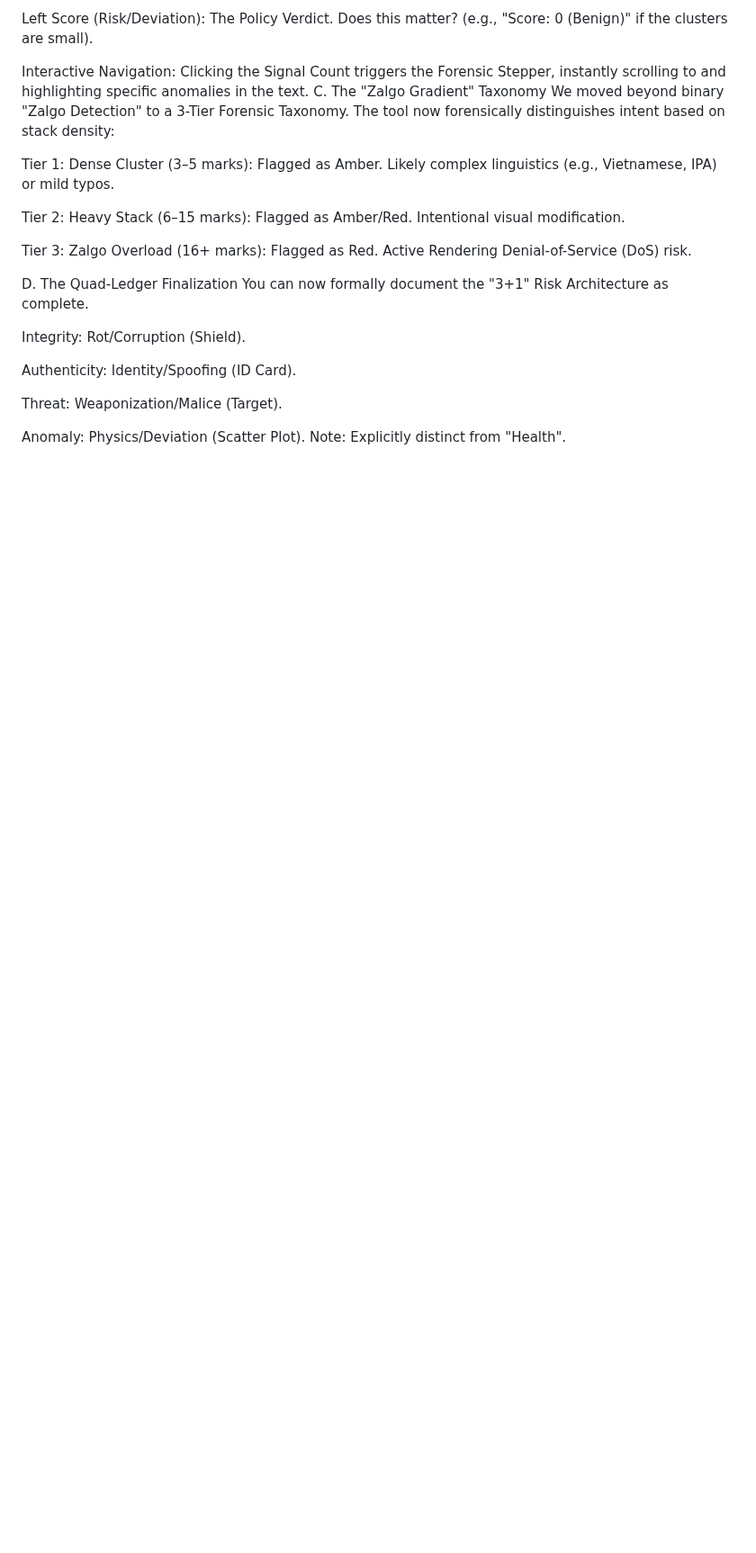
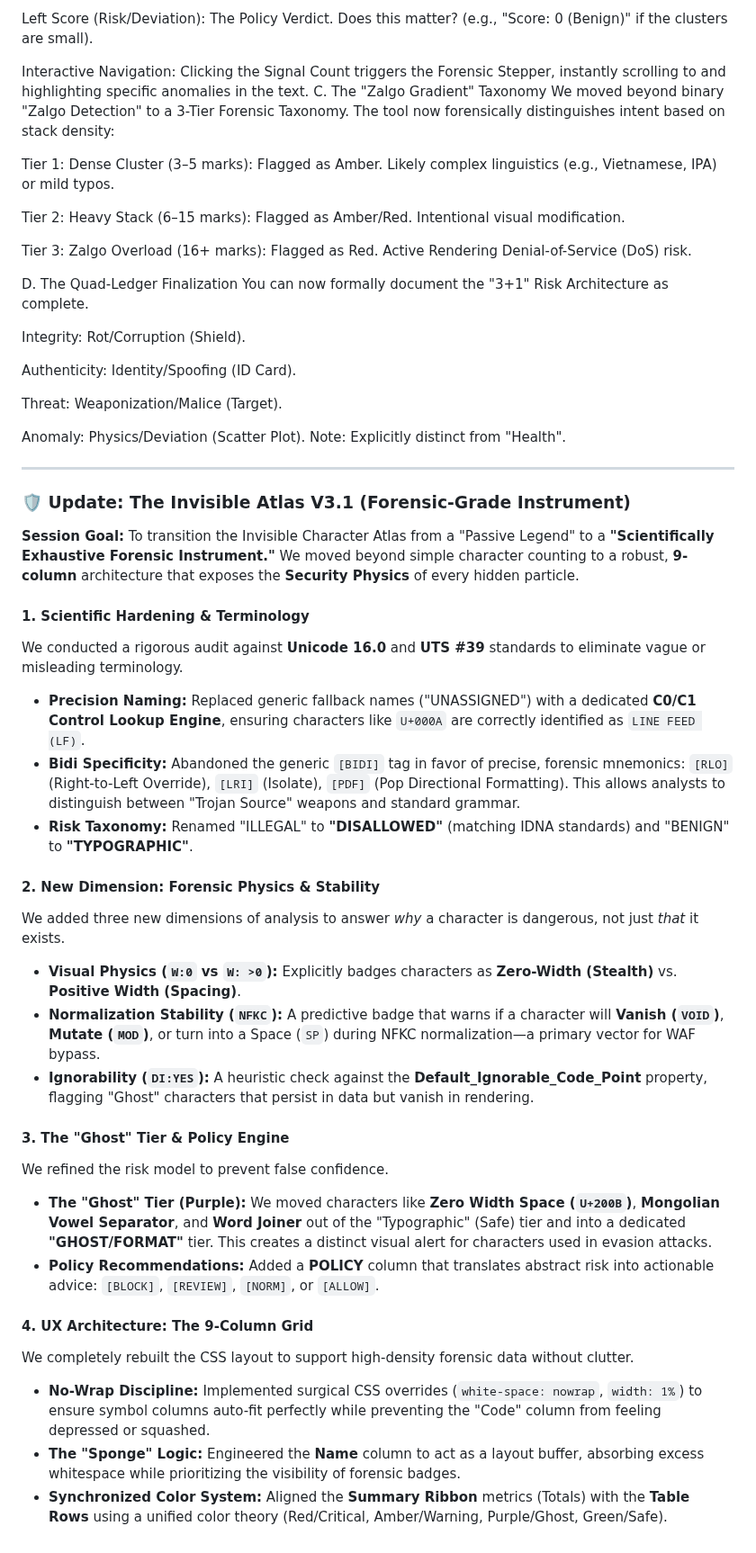
Before and after one commit to texttics/texttics-site, a Markdown page: readme.md, the part around the change. Shown at 90% size. Rendered like a GitHub page; blank space fills up the shorter version.

```diff
--- a/readme.md
+++ b/readme.md
@@ -2006,3 +2006,32 @@ Authenticity: Identity/Spoofing (ID Card).
 Threat: Weaponization/Malice (Target).
 
 Anomaly: Physics/Deviation (Scatter Plot). Note: Explicitly distinct from "Health".
+
+***
+
+### 🛡️ Update: The Invisible Atlas V3.1 (Forensic-Grade Instrument)
+
+**Session Goal:** To transition the Invisible Character Atlas from a "Passive Legend" to a **"Scientifically Exhaustive Forensic Instrument."** We moved beyond simple character counting to a robust, **9-column** architecture that exposes the **Security Physics** of every hidden particle.
+
+#### 1. Scientific Hardening & Terminology
+We conducted a rigorous audit against **Unicode 16.0** and **UTS #39** standards to eliminate vague or misleading terminology.
+* **Precision Naming:** Replaced generic fallback names ("UNASSIGNED") with a dedicated **C0/C1 Control Lookup Engine**, ensuring characters like `U+000A` are correctly identified as `LINE FEED (LF)`.
+* **Bidi Specificity:** Abandoned the generic `[BIDI]` tag in favor of precise, forensic mnemonics: `[RLO]` (Right-to-Left Override), `[LRI]` (Isolate), `[PDF]` (Pop Directional Formatting). This allows analysts to distinguish between "Trojan Source" weapons and standard grammar.
+* **Risk Taxonomy:** Renamed "ILLEGAL" to **"DISALLOWED"** (matching IDNA standards) and "BENIGN" to **"TYPOGRAPHIC"**.
+
+#### 2. New Dimension: Forensic Physics & Stability
+We added three new dimensions of analysis to answer *why* a character is dangerous, not just *that* it exists.
+* **Visual Physics (`W:0` vs `W: >0`):** Explicitly badges characters as **Zero-Width (Stealth)** vs. **Positive Width (Spacing)**.
+* **Normalization Stability (`NFKC`):** A predictive badge that warns if a character will **Vanish (`VOID`)**, **Mutate (`MOD`)**, or turn into a Space (`SP`) during NFKC normalization—a primary vector for WAF bypass.
+* **Ignorability (`DI:YES`):** A heuristic check against the **Default_Ignorable_Code_Point** property, flagging "Ghost" characters that persist in data but vanish in rendering.
+
+#### 3. The "Ghost" Tier & Policy Engine
+We refined the risk model to prevent false confidence.
+* **The "Ghost" Tier (Purple):** We moved characters like **Zero Width Space (`U+200B`)**, **Mongolian Vowel Separator**, and **Word Joiner** out of the "Typographic" (Safe) tier and into a dedicated **"GHOST/FORMAT"** tier. This creates a distinct visual alert for characters used in evasion attacks.
+* **Policy Recommendations:** Added a **POLICY** column that translates abstract risk into actionable advice: `[BLOCK]`, `[REVIEW]`, `[NORM]`, or `[ALLOW]`.
+
+#### 4. UX Architecture: The 9-Column Grid
+We completely rebuilt the CSS layout to support high-density forensic data without clutter.
+* **No-Wrap Discipline:** Implemented surgical CSS overrides (`white-space: nowrap`, `width: 1%`) to ensure symbol columns auto-fit perfectly while preventing the "Code" column from feeling depressed or squashed.
+* **The "Sponge" Logic:** Engineered the **Name** column to act as a layout buffer, absorbing excess whitespace while prioritizing the visibility of forensic badges.
+* **Synchronized Color System:** Aligned the **Summary Ribbon** metrics (Totals) with the **Table Rows** using a unified color theory (Red/Critical, Amber/Warning, Purple/Ghost, Green/Safe).
```
